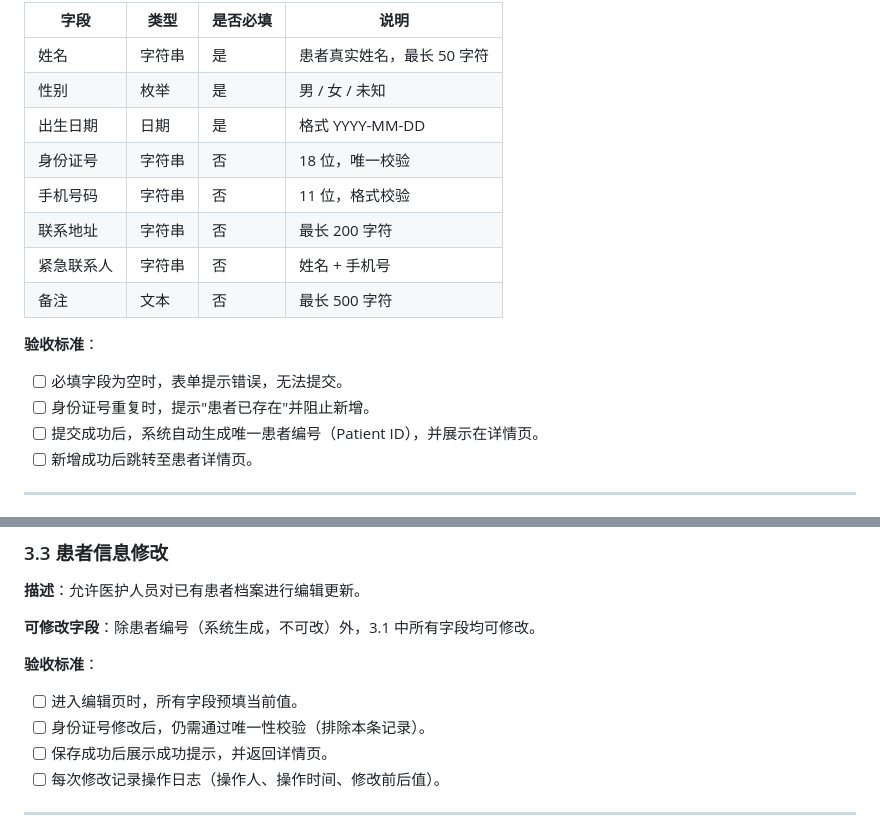
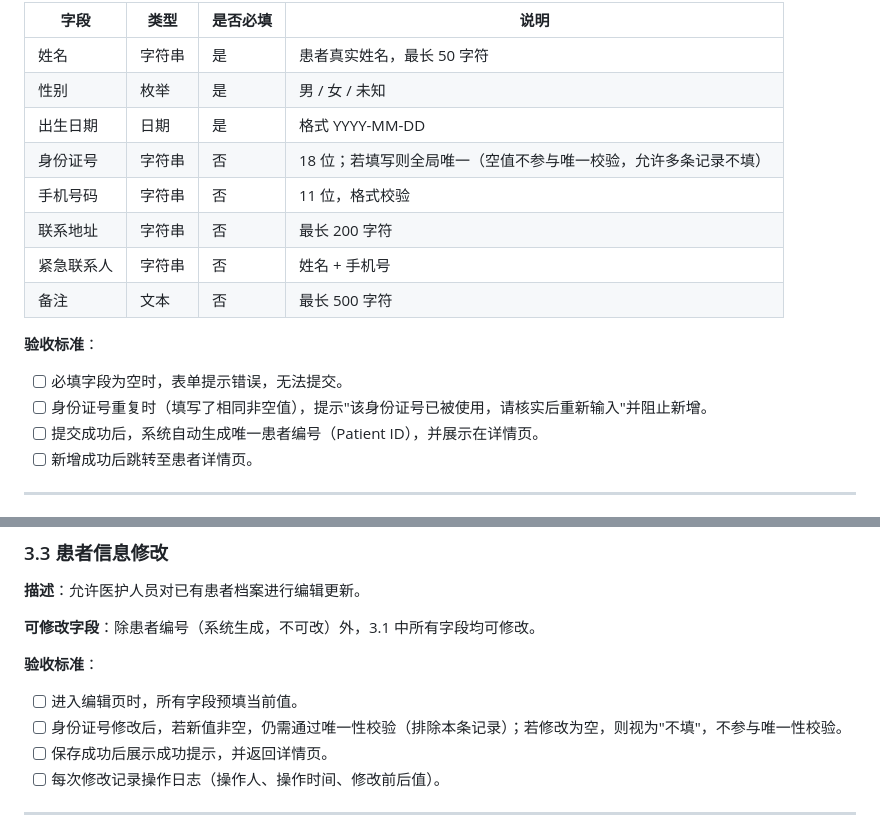
Before and after one commit to gjyhj1234/autoagents3, a Markdown page: docs/requirements/患者管理.md, 2 parts joined by grey strips. Rendered like a GitHub page.

Commit message:
docs(product): clarify 身份证号 uniqueness rules in 患者管理 PRD
Agent-Logs-Url: https://github.com/gjyhj1234/autoagents3/sessions/36b359fd-49af-4ce5-b9d3-74e94eef3db1

Co-authored-by: gjyhj1234 <6868698+gjyhj1234@users.noreply.github.com>

```diff
--- a/docs/requirements/患者管理.md
+++ b/docs/requirements/患者管理.md
@@ -35,7 +35,7 @@
 | 姓名 | 字符串 | 是 | 患者真实姓名，最长 50 字符 |
 | 性别 | 枚举 | 是 | 男 / 女 / 未知 |
 | 出生日期 | 日期 | 是 | 格式 YYYY-MM-DD |
-| 身份证号 | 字符串 | 否 | 18 位，唯一校验 |
+| 身份证号 | 字符串 | 否 | 18 位；若填写则全局唯一（空值不参与唯一校验，允许多条记录不填）|
 | 手机号码 | 字符串 | 否 | 11 位，格式校验 |
 | 联系地址 | 字符串 | 否 | 最长 200 字符 |
 | 紧急联系人 | 字符串 | 否 | 姓名 + 手机号 |
@@ -44,7 +44,7 @@
 **验收标准**：
 
 - [ ] 必填字段为空时，表单提示错误，无法提交。
-- [ ] 身份证号重复时，提示"患者已存在"并阻止新增。
+- [ ] 身份证号重复时（填写了相同非空值），提示"该身份证号已被使用，请核实后重新输入"并阻止新增。
 - [ ] 提交成功后，系统自动生成唯一患者编号（Patient ID），并展示在详情页。
 - [ ] 新增成功后跳转至患者详情页。
 
@@ -89,7 +89,7 @@
 **验收标准**：
 
 - [ ] 进入编辑页时，所有字段预填当前值。
-- [ ] 身份证号修改后，仍需通过唯一性校验（排除本条记录）。
+- [ ] 身份证号修改后，若新值非空，仍需通过唯一性校验（排除本条记录）；若修改为空，则视为"不填"，不参与唯一性校验。
 - [ ] 保存成功后展示成功提示，并返回详情页。
 - [ ] 每次修改记录操作日志（操作人、操作时间、修改前后值）。
 
```
